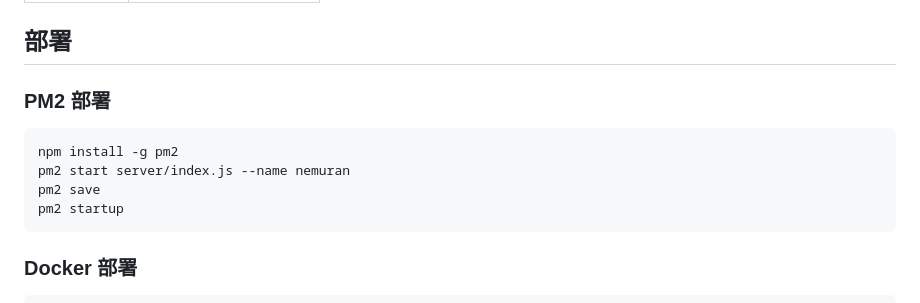
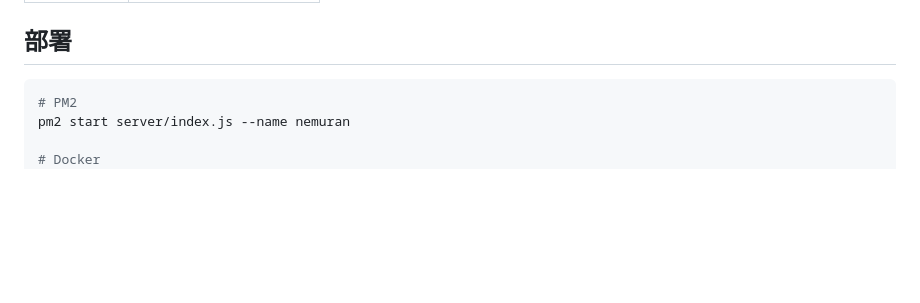
Before and after one commit to Nh12356-git/nemuran.me, a Markdown page: README.md, the part around one of its changes. Rendered like a GitHub page; blank space fills up the shorter version.

````diff
--- a/README.md
+++ b/README.md
@@ -135,18 +142,11 @@ npm start
 
 ## 部署
 
-### PM2 部署
+```bash
+# PM2
+pm2 start server/index.js --name nemuran
 
-```bash
-npm install -g pm2
-pm2 start server/index.js --name nemuran
-pm2 save
-pm2 startup
-```
-
-### Docker 部署
-
-```dockerfile
+# Docker
 FROM node:18-alpine
 WORKDIR /app
 COPY package*.json ./
````
Also changed, not shown: other parts of README.md (+96 -89 lines).
